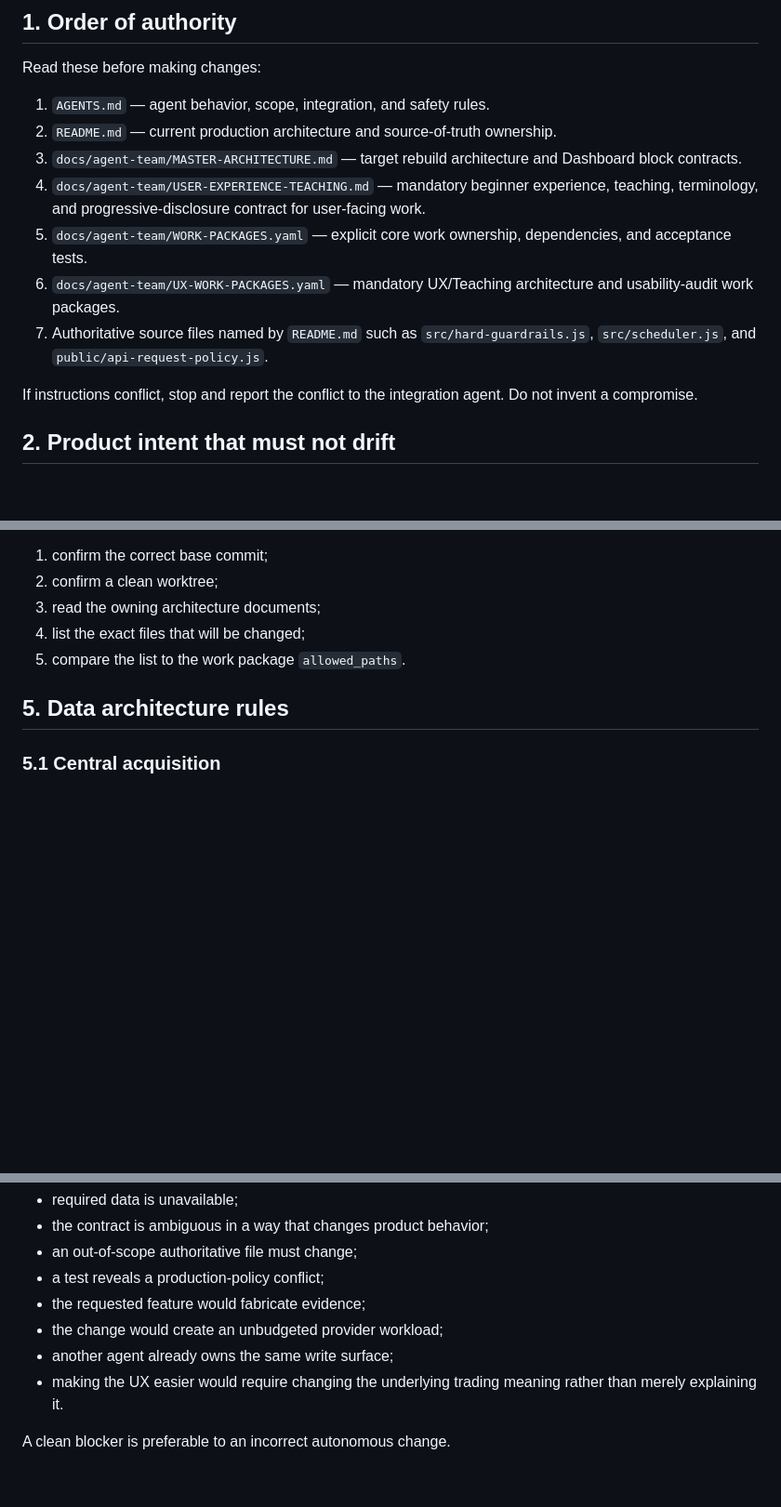
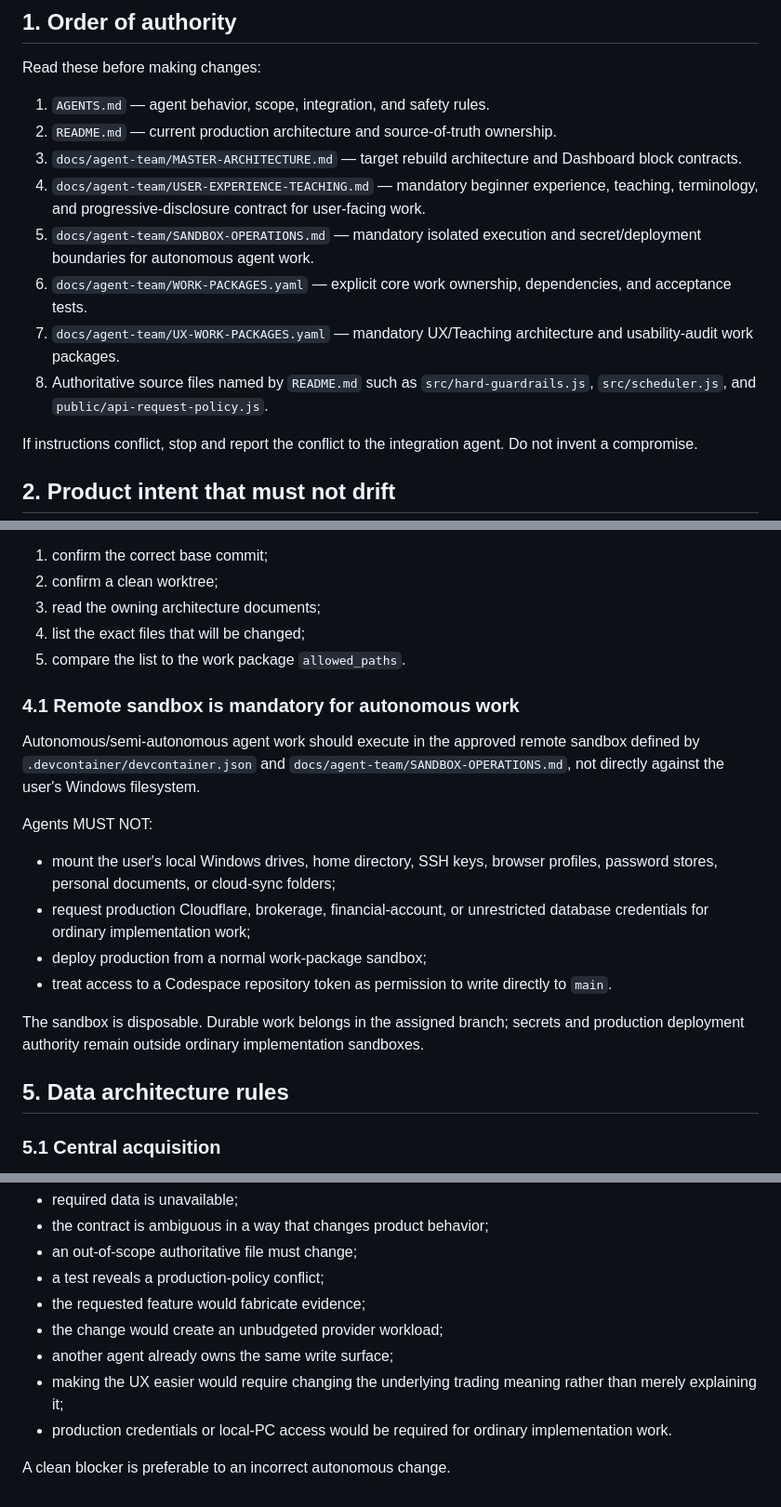
Before and after one commit to Vergota1417/SignalForge-v2, a Markdown page: AGENTS.md, 3 parts joined by grey strips. Shown at 93% size. Drawn GitHub-style; blank space fills up the shorter version.

Commit message:
Make remote sandbox policy mandatory for agents

```diff
--- a/AGENTS.md
+++ b/AGENTS.md
@@ -10,9 +10,10 @@ Read these before making changes:
 2. `README.md` — current production architecture and source-of-truth ownership.
 3. `docs/agent-team/MASTER-ARCHITECTURE.md` — target rebuild architecture and Dashboard block contracts.
 4. `docs/agent-team/USER-EXPERIENCE-TEACHING.md` — mandatory beginner experience, teaching, terminology, and progressive-disclosure contract for user-facing work.
-5. `docs/agent-team/WORK-PACKAGES.yaml` — explicit core work ownership, dependencies, and acceptance tests.
-6. `docs/agent-team/UX-WORK-PACKAGES.yaml` — mandatory UX/Teaching architecture and usability-audit work packages.
-7. Authoritative source files named by `README.md` such as `src/hard-guardrails.js`, `src/scheduler.js`, and `public/api-request-policy.js`.
+5. `docs/agent-team/SANDBOX-OPERATIONS.md` — mandatory isolated execution and secret/deployment boundaries for autonomous agent work.
+6. `docs/agent-team/WORK-PACKAGES.yaml` — explicit core work ownership, dependencies, and acceptance tests.
+7. `docs/agent-team/UX-WORK-PACKAGES.yaml` — mandatory UX/Teaching architecture and usability-audit work packages.
+8. Authoritative source files named by `README.md` such as `src/hard-guardrails.js`, `src/scheduler.js`, and `public/api-request-policy.js`.
 
 If instructions conflict, stop and report the conflict to the integration agent. Do not invent a compromise.
 
@@ -76,6 +77,19 @@ Before coding:
 3. read the owning architecture documents;
 4. list the exact files that will be changed;
 5. compare the list to the work package `allowed_paths`.
+
+### 4.1 Remote sandbox is mandatory for autonomous work
+
+Autonomous/semi-autonomous agent work should execute in the approved remote sandbox defined by `.devcontainer/devcontainer.json` and `docs/agent-team/SANDBOX-OPERATIONS.md`, not directly against the user's Windows filesystem.
+
+Agents MUST NOT:
+
+- mount the user's local Windows drives, home directory, SSH keys, browser profiles, password stores, personal documents, or cloud-sync folders;
+- request production Cloudflare, brokerage, financial-account, or unrestricted database credentials for ordinary implementation work;
+- deploy production from a normal work-package sandbox;
+- treat access to a Codespace repository token as permission to write directly to `main`.
+
+The sandbox is disposable. Durable work belongs in the assigned branch; secrets and production deployment authority remain outside ordinary implementation sandboxes.
 
 ## 5. Data architecture rules
 
@@ -227,6 +242,7 @@ Stop the work package instead of guessing when:
 - the requested feature would fabricate evidence;
 - the change would create an unbudgeted provider workload;
 - another agent already owns the same write surface;
-- making the UX easier would require changing the underlying trading meaning rather than merely explaining it.
+- making the UX easier would require changing the underlying trading meaning rather than merely explaining it;
+- production credentials or local-PC access would be required for ordinary implementation work.
 
 A clean blocker is preferable to an incorrect autonomous change.
```
Also changed, not shown: other parts of AGENTS.md (+1 -0 lines).
